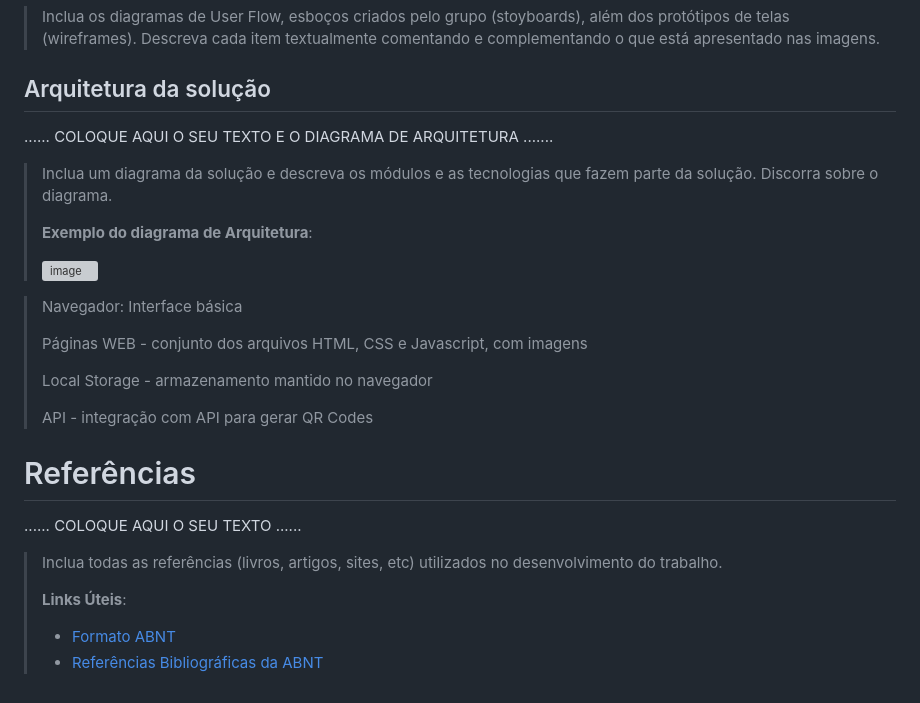
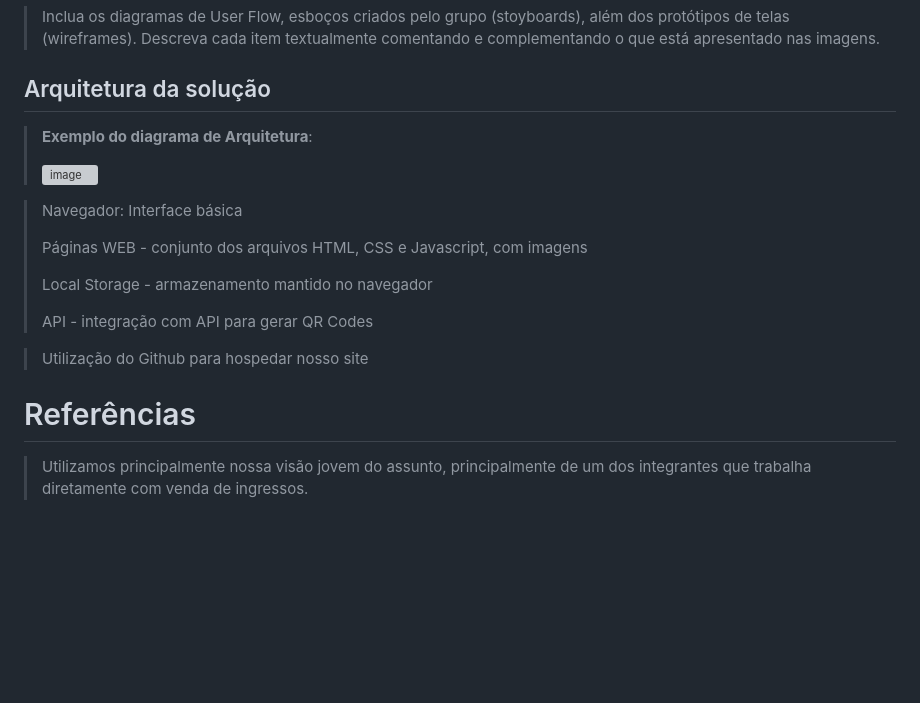
Before and after one commit to ICEI-PUC-Minas-PPLCC-TI/ti-1-ppl-cc-m-20231-entretenimento, a Markdown page: docs/relatorio/Relatorio Tecnico - TEMPLATE.md, the part around the change. GitHub-like rendering; blank space fills up the shorter version; grey boxes are pictures that could not be loaded.

```diff
--- a/docs/relatorio/Relatorio Tecnico - TEMPLATE.md
+++ b/docs/relatorio/Relatorio Tecnico - TEMPLATE.md
@@ -257,11 +257,6 @@ Agora explicaremos como a interação do usuário com nosso sistema funcionará:
 > nas imagens.
 
 ## Arquitetura da solução
-
-......  COLOQUE AQUI O SEU TEXTO E O DIAGRAMA DE ARQUITETURA .......
-
-> Inclua um diagrama da solução e descreva os módulos e as tecnologias
-> que fazem parte da solução. Discorra sobre o diagrama.
 >
 > **Exemplo do diagrama de Arquitetura**:
 >
@@ -275,15 +270,10 @@ Agora explicaremos como a interação do usuário com nosso sistema funcionará:
 >
 > API - integração com API para gerar QR Codes
 
+> Utilização do Github para hospedar nosso site
+
 
 
 # Referências
 
-......  COLOQUE AQUI O SEU TEXTO ......
-
-> Inclua todas as referências (livros, artigos, sites, etc) utilizados
-> no desenvolvimento do trabalho.
->
-> **Links Úteis**:
-> - [Formato ABNT](https://www.normastecnicas.com/abnt/trabalhos-academicos/referencias/)
-> - [Referências Bibliográficas da ABNT](https://comunidade.rockcontent.com/referencia-bibliografica-abnt/)
+> Utilizamos principalmente nossa visão jovem do assunto, principalmente de um dos integrantes que trabalha diretamente com venda de ingressos.
```
